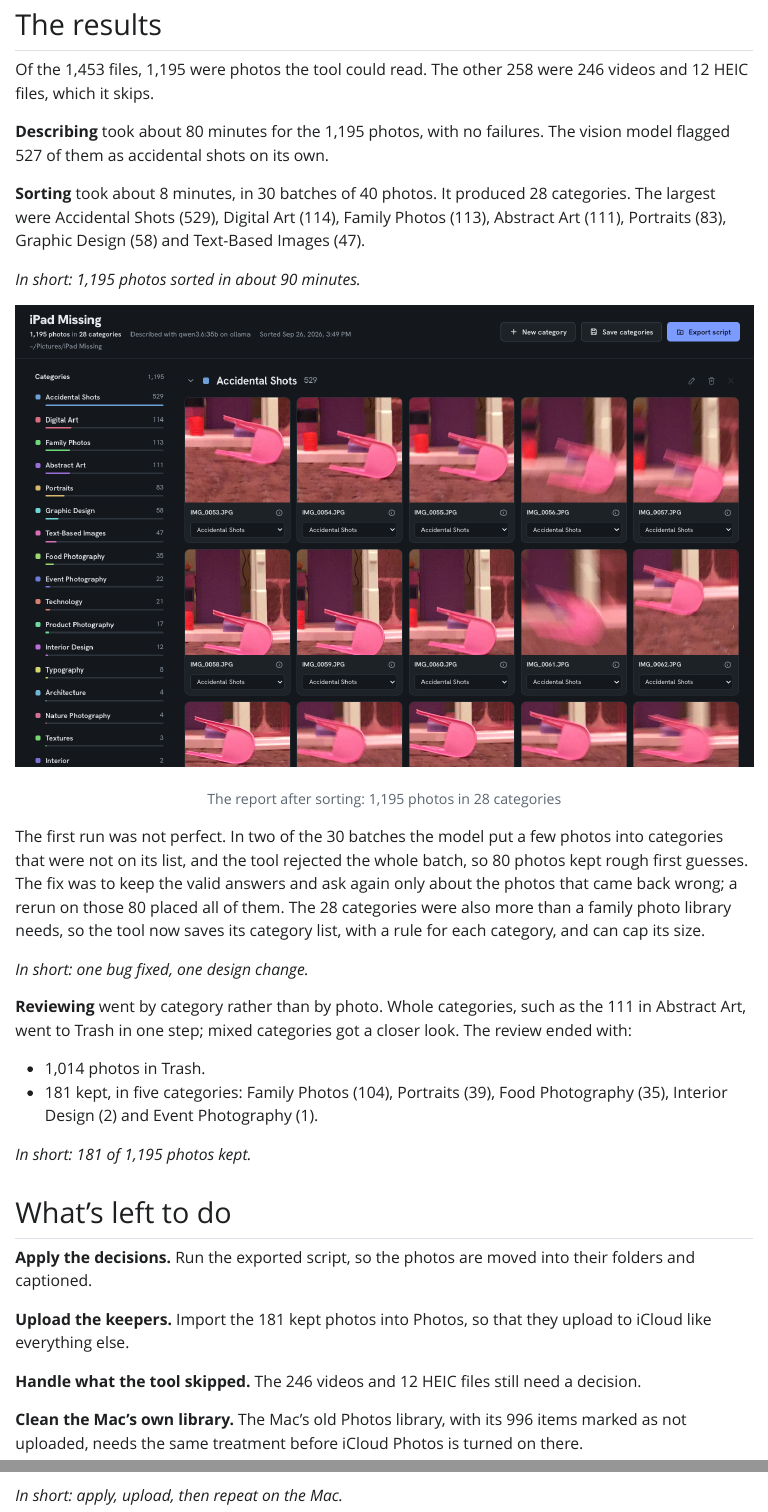
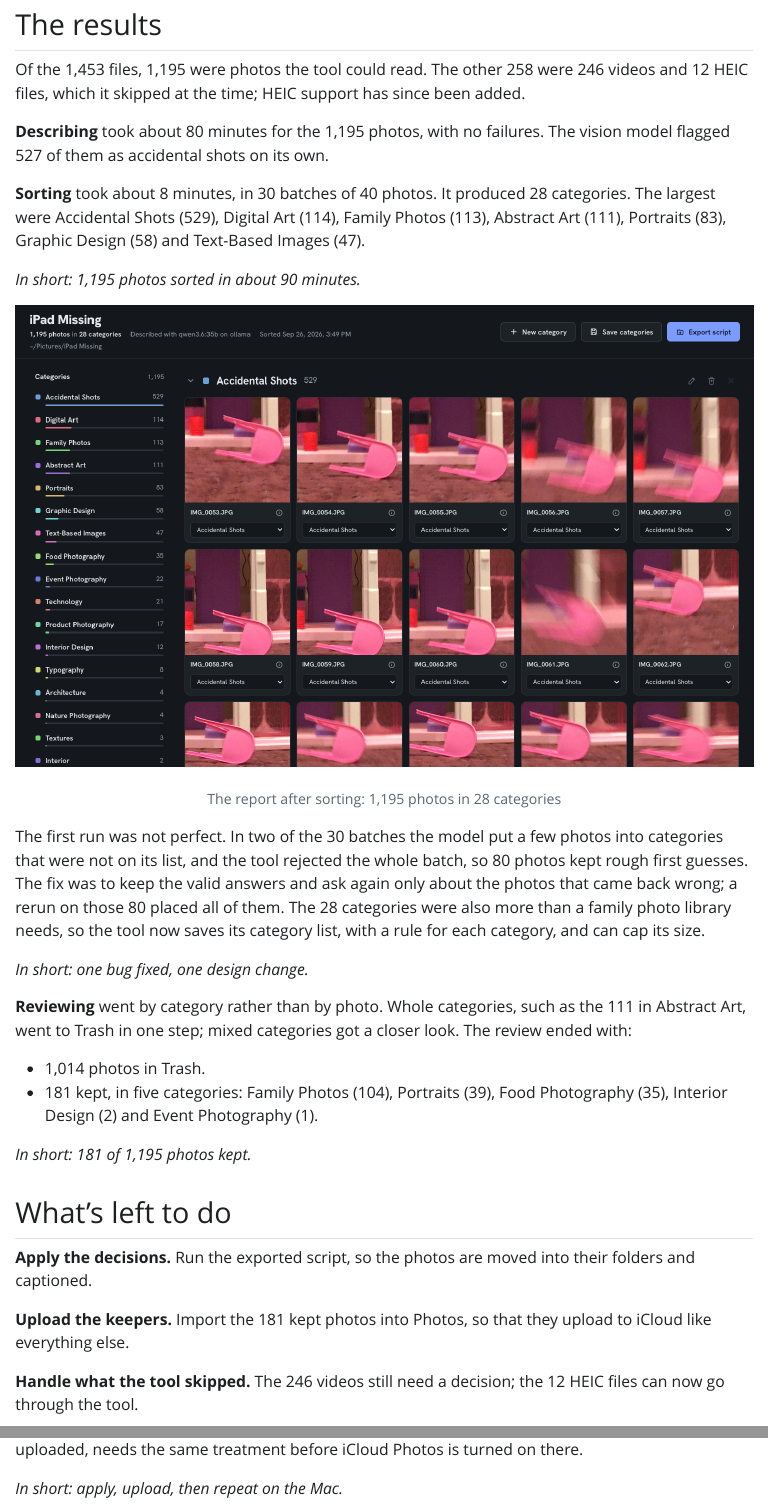
Before and after one commit to DrBenedictPorkins/drbenedictporkins.github.io, a Quarto document (ipad-storage-full/index.qmd): the page in a window 1100 px wide, from 7340 px down, and a second part further down, joined at a grey line. The pictures show the output file ipad-storage-full/index.html that the author committed with the source, opened offline; Quarto's library style sheets are replaced by a plain one without menus.

Commit message:
Note HEIC support in the iPad storage article
Claude-Session: https://claude.ai/code/session_01Ggxz9BdAvk7sTAU3Zj8dra

```diff
--- a/ipad-storage-full/index.qmd
+++ b/ipad-storage-full/index.qmd
@@ -176,7 +176,8 @@ deleted; trashed photos go to a folder called Trash.
 ## The results
 
 Of the 1,453 files, 1,195 were photos the tool could read. The other 258 were
-246 videos and 12 HEIC files, which it skips.
+246 videos and 12 HEIC files, which it skipped at the time; HEIC support has
+since been added.
 
 **Describing** took about 80 minutes for the 1,195 photos, with no failures. The
 vision model flagged 527 of them as accidental shots on its own.
@@ -218,8 +219,8 @@ their folders and captioned.
 **Upload the keepers.** Import the 181 kept photos into Photos, so that they
 upload to iCloud like everything else.
 
-**Handle what the tool skipped.** The 246 videos and 12 HEIC files still need a
-decision.
+**Handle what the tool skipped.** The 246 videos still need a decision; the 12
+HEIC files can now go through the tool.
 
 **Clean the Mac's own library.** The Mac's old Photos library, with its 996 items
 marked as not uploaded, needs the same treatment before iCloud Photos is turned on
```
Also changed, not shown: ipad-storage-full/index.html.
